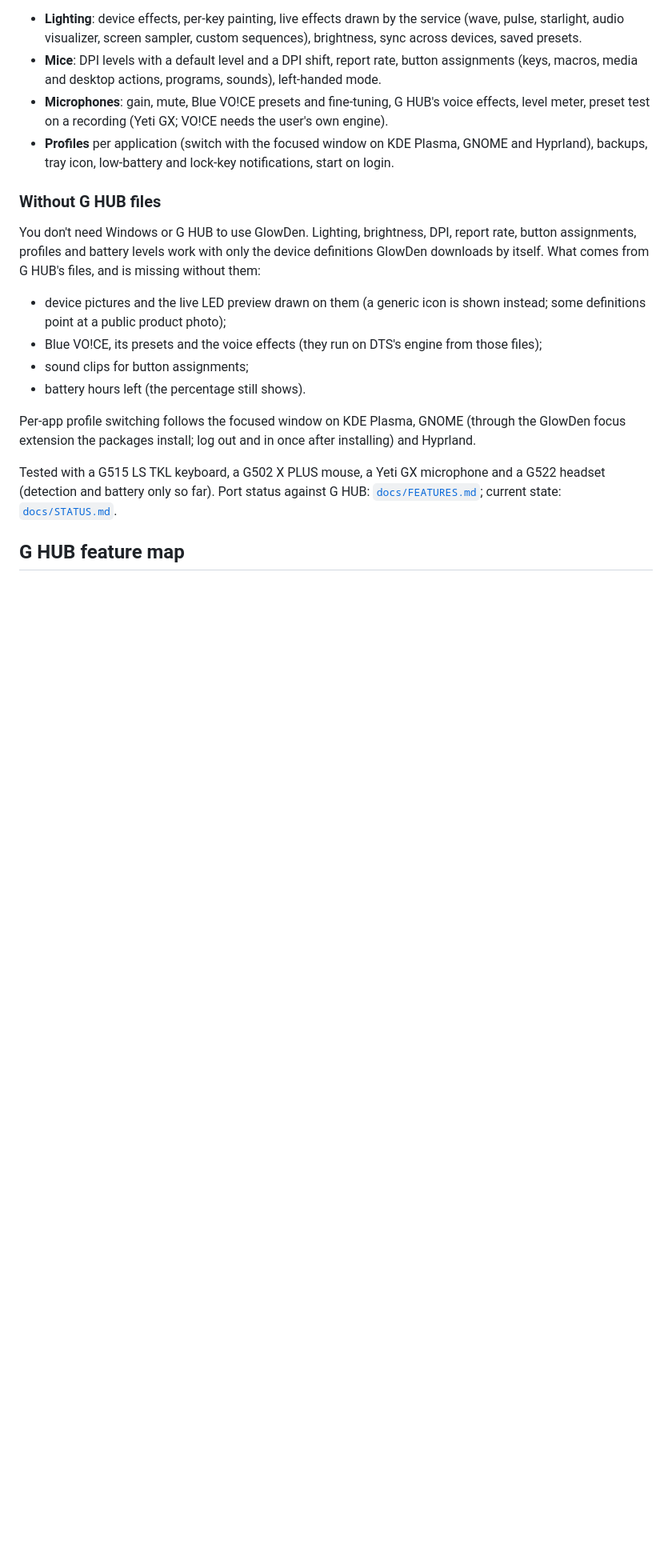
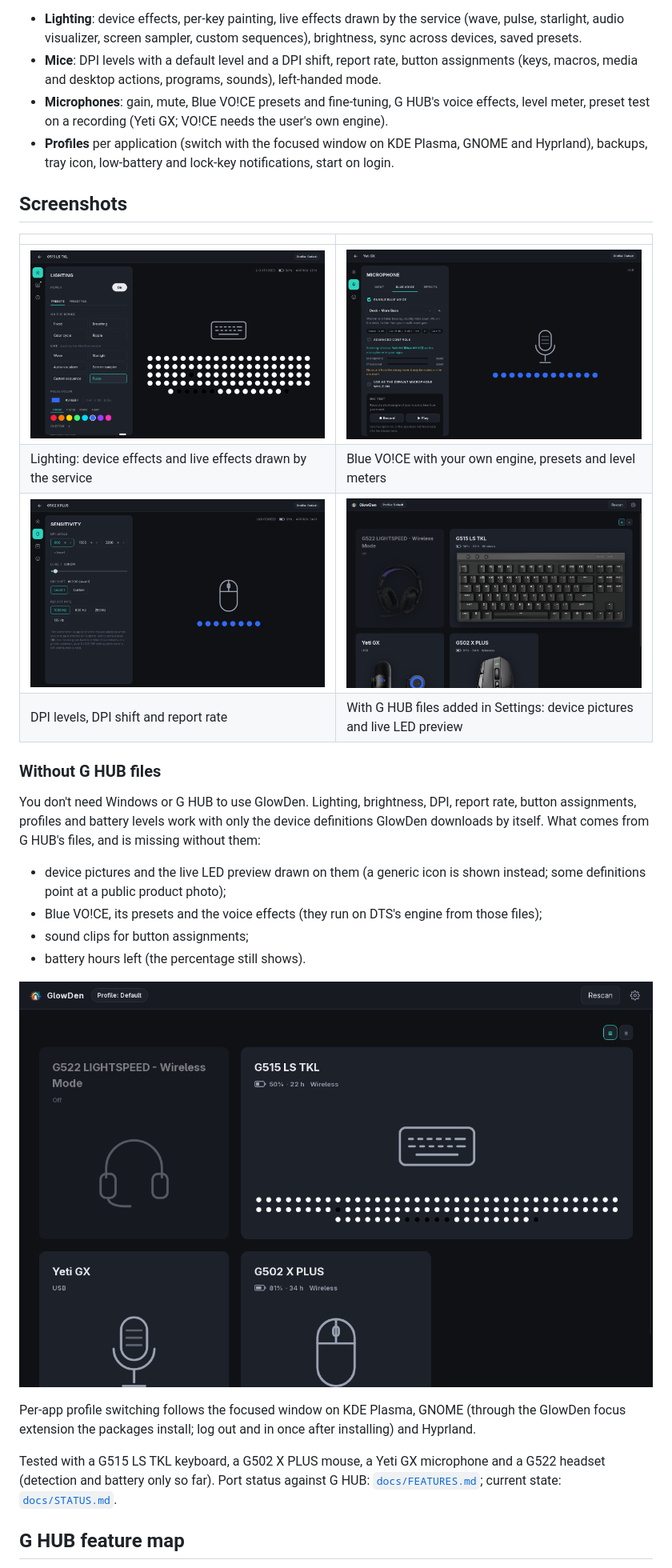
Before and after one commit to LarryGF/glowden, a Markdown page: README.md, the part around the change. Shown at 80% size. Rendered like a GitHub page; pictures changed too: docs/screenshots/blue-voice.png (added), docs/screenshots/home-ghub.png (added), docs/screenshots/home-plain.png (added); blank space fills up the shorter version.

Commit message:
docs: README screenshots
Taken from the app with real devices. One shows device pictures as
rendered from G HUB files; CLAUDE.md and NOTICE.md say so.

```diff
--- a/README.md
+++ b/README.md
@@ -26,6 +26,15 @@ this repository or its packages. GlowDen is not affiliated with Logitech; see
 - **Profiles** per application (switch with the focused window on KDE Plasma, GNOME and Hyprland), backups,
   tray icon, low-battery and lock-key notifications, start on login.
 
+## Screenshots
+
+| | |
+|---|---|
+| ![Lighting page with effect presets](docs/screenshots/lighting.png) | ![Blue VO!CE panel](docs/screenshots/blue-voice.png) |
+| Lighting: device effects and live effects drawn by the service | Blue VO!CE with your own engine, presets and level meters |
+| ![Mouse sensitivity page](docs/screenshots/sensitivity.png) | ![Device list with pictures from G HUB files](docs/screenshots/home-ghub.png) |
+| DPI levels, DPI shift and report rate | With G HUB files added in Settings: device pictures and live LED preview |
+
 ### Without G HUB files
 
 You don't need Windows or G HUB to use GlowDen. Lighting, brightness, DPI, report rate,
@@ -37,6 +46,8 @@ GlowDen downloads by itself. What comes from G HUB's files, and is missing witho
 - Blue VO!CE, its presets and the voice effects (they run on DTS's engine from those files);
 - sound clips for button assignments;
 - battery hours left (the percentage still shows).
+
+![Device list without G HUB files](docs/screenshots/home-plain.png)
 
 Per-app profile switching follows the focused window on KDE Plasma, GNOME (through the
 GlowDen focus extension the packages install; log out and in once after installing) and
```
Also changed, not shown: CLAUDE.md (+4 -1 lines), NOTICE.md (+3 -1 lines).
